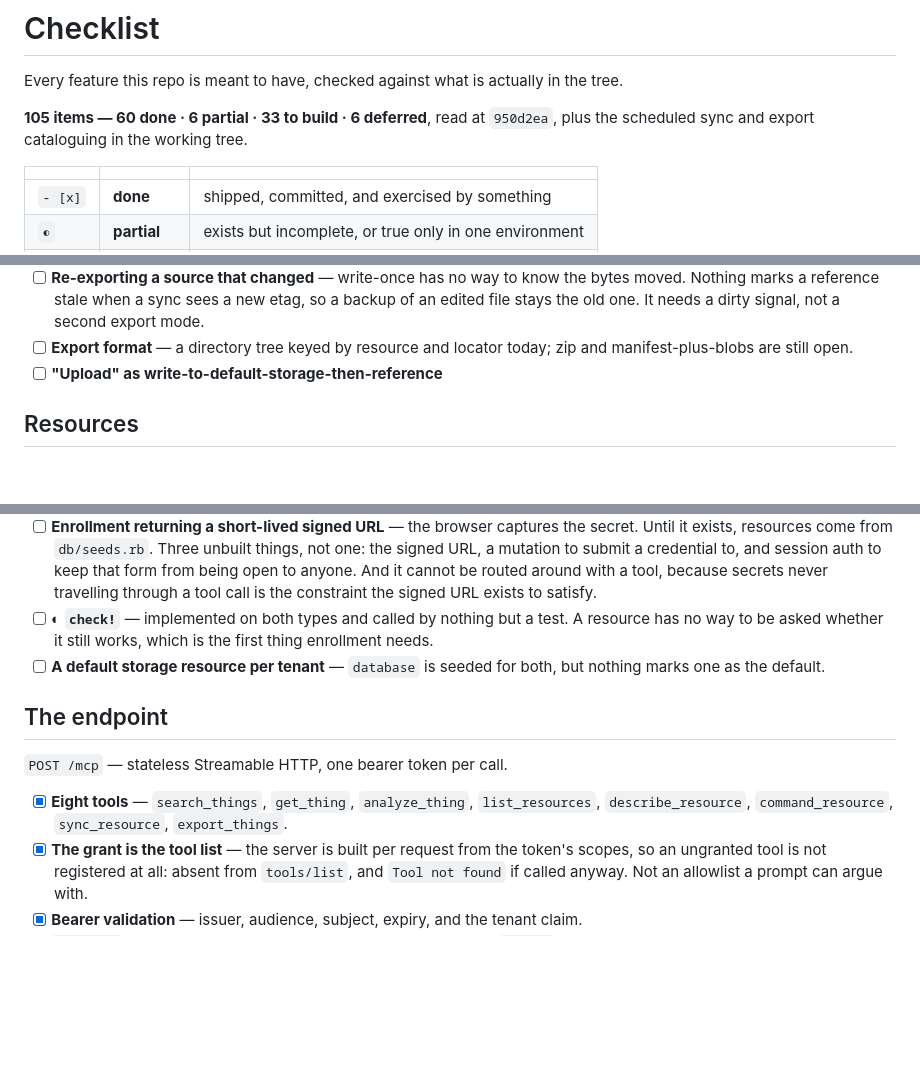
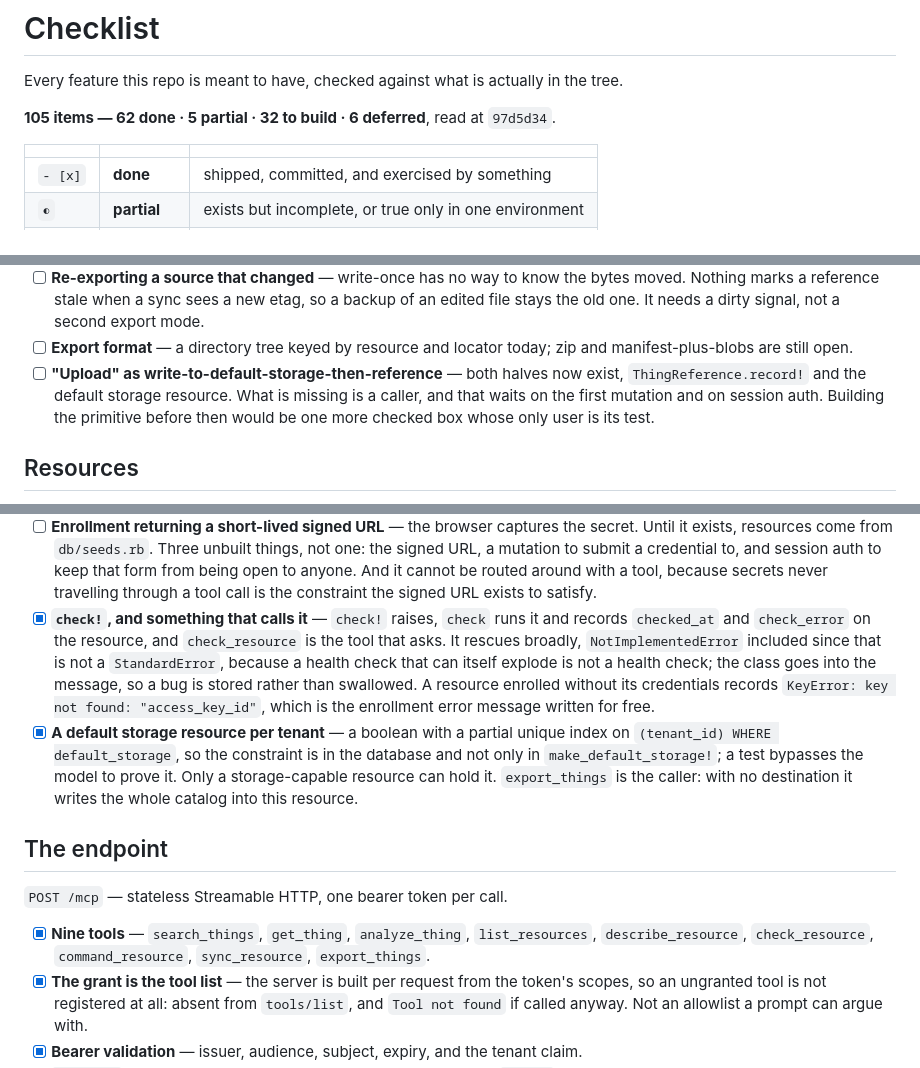
Before and after one commit to urisrb/uris, a Markdown page: CHECKLIST.md, 3 parts joined by grey strips. GitHub-like rendering; blank space fills up the shorter version.

Commit message:
Checklist: the two things enrollment needed first
check! and a default storage resource were both on the page as prerequisites
for enrollment, and both are now done: a resource can be asked whether it still
works and remembers the answer, and a tenant has a place export writes to when
told nothing.

Nine tools, not eight. Upload stays unbuilt, but its entry now says what it is
actually waiting for — a caller, not a primitive — because both primitives
landed this afternoon and the next reader would otherwise assume it was blocked
on the model.

105 items — 62 done, 5 partial, 32 to build, 6 deferred. Read at 97d5d34.

Co-Authored-By: Claude Opus 5 (1M context) <noreply@anthropic.com>

```diff
--- a/CHECKLIST.md
+++ b/CHECKLIST.md
@@ -2,8 +2,7 @@
 
 Every feature this repo is meant to have, checked against what is actually in the tree.
 
-**105 items — 60 done · 6 partial · 33 to build · 6 deferred**, read at `950d2ea`, plus the
-scheduled sync and export cataloguing in the working tree.
+**105 items — 62 done · 5 partial · 32 to build · 6 deferred**, read at `97d5d34`.
 
 |         |              |                                                        |
 | ------- | ------------ | ------------------------------------------------------ |
@@ -145,7 +144,10 @@ announces itself.
       stays the old one. It needs a dirty signal, not a second export mode.
 - [ ] **Export format** — a directory tree keyed by resource and locator today; zip and
       manifest-plus-blobs are still open.
-- [ ] **"Upload" as write-to-default-storage-then-reference**
+- [ ] **"Upload" as write-to-default-storage-then-reference** — both halves now exist,
+      `ThingReference.record!` and the default storage resource. What is missing is a caller, and
+      that waits on the first mutation and on session auth. Building the primitive before then would
+      be one more checked box whose only user is its test.
 
 ## Resources
 
@@ -171,17 +173,25 @@ announces itself.
       mutation to submit a credential to, and session auth to keep that form from being open to
       anyone. And it cannot be routed around with a tool, because secrets never travelling through
       a tool call is the constraint the signed URL exists to satisfy.
-- [ ] ◐ **`check!`** — implemented on both types and called by nothing but a test. A resource has no
-      way to be asked whether it still works, which is the first thing enrollment needs.
-- [ ] **A default storage resource per tenant** — `database` is seeded for both, but nothing marks
-      one as the default.
+- [x] **`check!`, and something that calls it** — `check!` raises, `check` runs it and records
+      `checked_at` and `check_error` on the resource, and `check_resource` is the tool that asks. It
+      rescues broadly, `NotImplementedError` included since that is not a `StandardError`, because a
+      health check that can itself explode is not a health check; the class goes into the message, so
+      a bug is stored rather than swallowed. A resource enrolled without its credentials records
+      `KeyError: key not found: "access_key_id"`, which is the enrollment error message written for
+      free.
+- [x] **A default storage resource per tenant** — a boolean with a partial unique index on
+      `(tenant_id) WHERE default_storage`, so the constraint is in the database and not only in
+      `make_default_storage!`; a test bypasses the model to prove it. Only a storage-capable
+      resource can hold it. `export_things` is the caller: with no destination it writes the whole
+      catalog into this resource.
 
 ## The endpoint
 
 `POST /mcp` — stateless Streamable HTTP, one bearer token per call.
 
-- [x] **Eight tools** — `search_things`, `get_thing`, `analyze_thing`, `list_resources`,
-      `describe_resource`, `command_resource`, `sync_resource`, `export_things`.
+- [x] **Nine tools** — `search_things`, `get_thing`, `analyze_thing`, `list_resources`,
+      `describe_resource`, `check_resource`, `command_resource`, `sync_resource`, `export_things`.
 - [x] **The grant is the tool list** — the server is built per request from the token's scopes, so
       an ungranted tool is not registered at all: absent from `tools/list`, and `Tool not found` if
       called anyway. Not an allowlist a prompt can argue with.
```
Also changed, not shown: other parts of CHECKLIST.md (+1 -1 lines).
